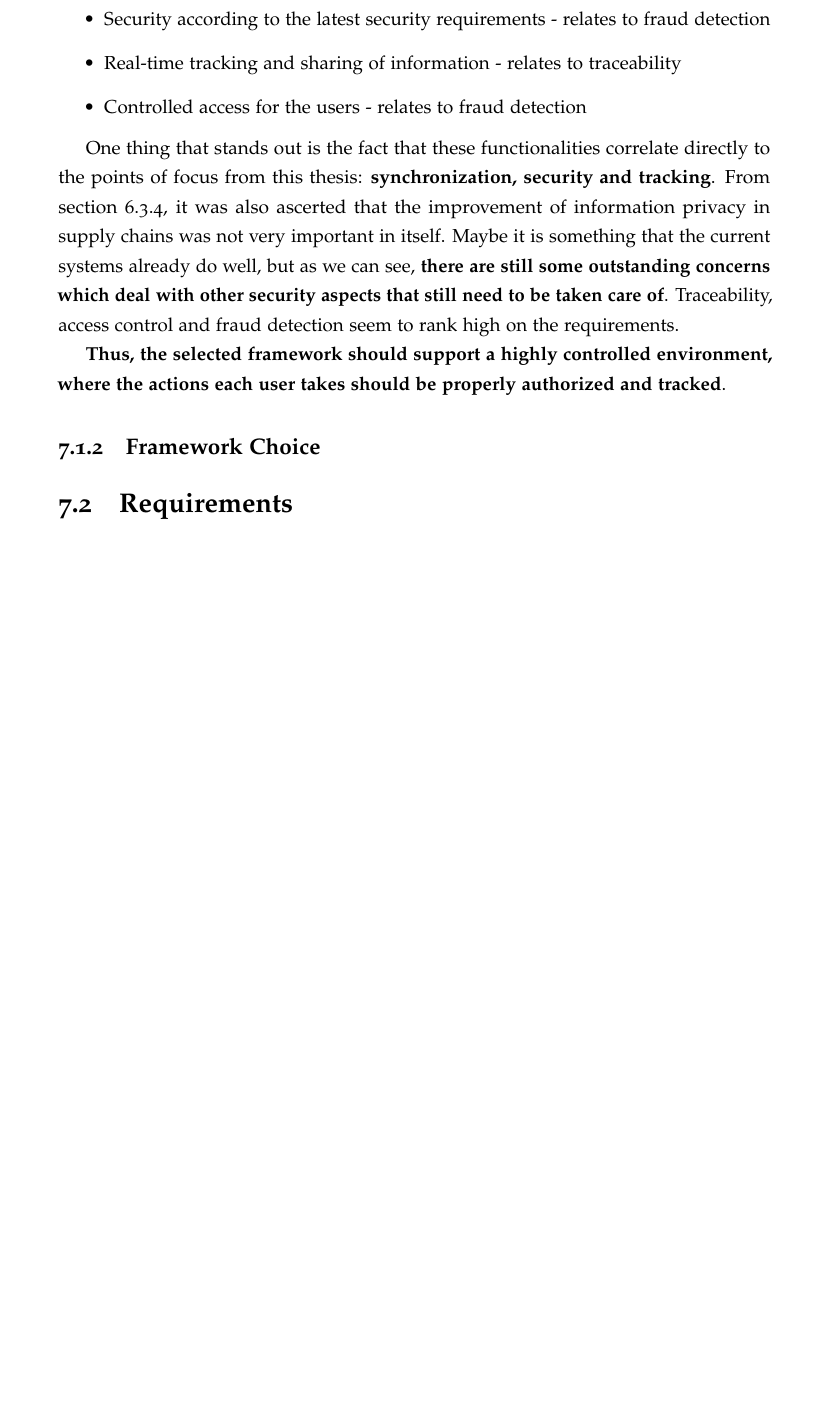
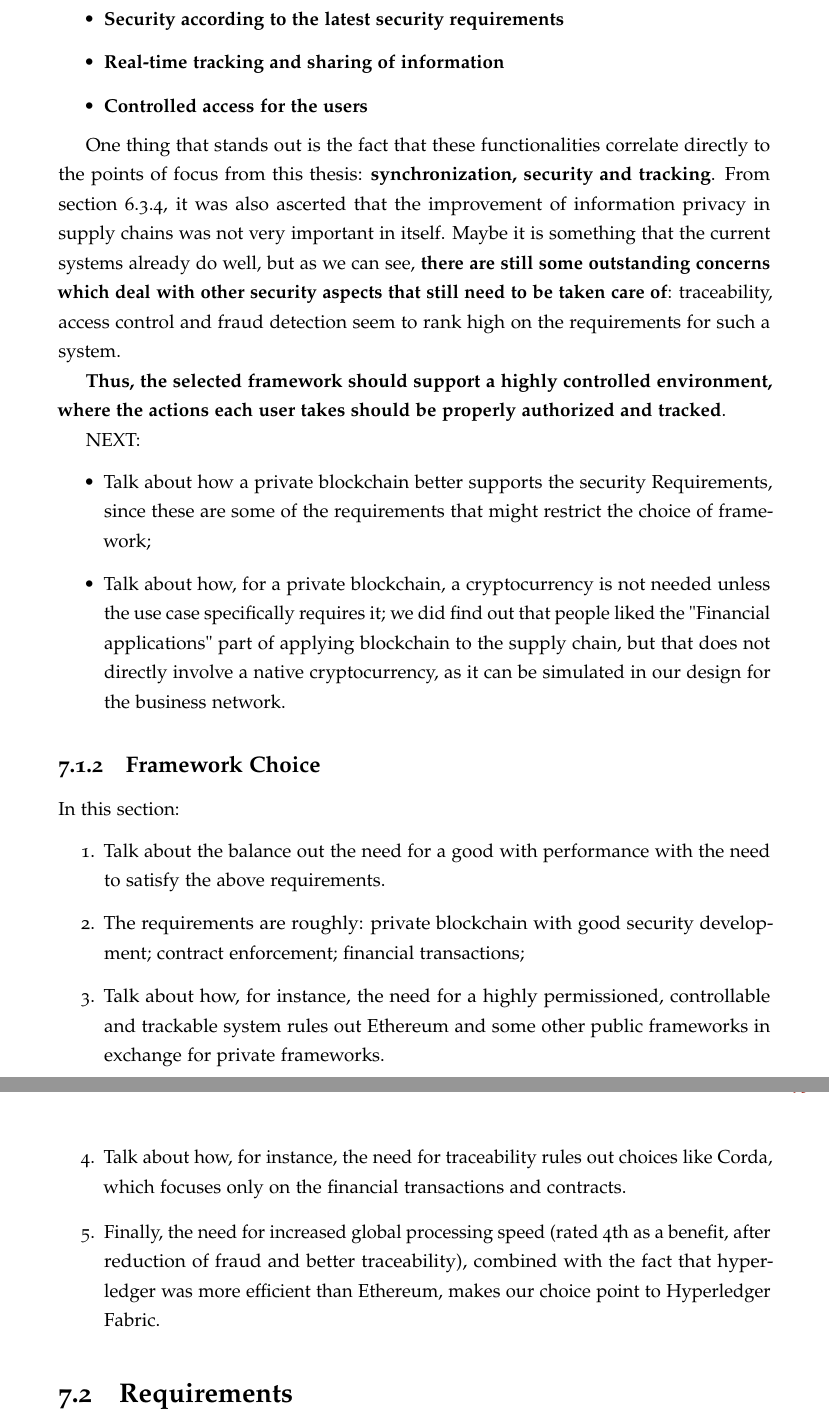
Before and after one commit to coletiv/supplychain-composer-thesis, a LaTeX thesis (thesis.tex, which reads prototype/prototype1.tex): part of page 88 of 107 before the commit and two parts of pages 88 and 89 of 107 after it, the two joined at a grey line, cut so that both start at the same text, the shorter picture padded with empty space. Compiled offline with pdfLaTeX.

Commit message:
Additionaly information added to chapter 7.1

```diff
--- a/prototype/prototype1.tex
+++ b/prototype/prototype1.tex
@@ -16,15 +15,37 @@ The most important functionalities were:
-	\item Security according to the latest security requirements - relates to fraud detection
-	\item Real-time tracking and sharing of information - relates to traceability
-	\item Controlled access for the users - relates to fraud detection
+	\item \textbf{Interoperability between systems} - though it was not pointed out to be a point of improvement, it still ranked as a highly needed functionality in information systems, which leads to the conclusion that current systems might already be interoperable up to a certain extent.
+	\item \textbf{Security according to the latest security requirements}
+	\item \textbf{Real-time tracking and sharing of information}
+	\item \textbf{Controlled access for the users}
 \end{itemize}
 
 
-One thing that stands out is the fact that these functionalities correlate directly to the points of focus from this thesis: \textbf{synchronization, security and tracking}.  From section 6.3.4, it was also ascerted that the improvement of information privacy in supply chains was not very important in itself. Maybe it is something that the current systems already do well, but as we can see, \textbf{there are still some outstanding concerns which deal with other security aspects that still need to be taken care of}. Traceability, access control and fraud detection seem to rank high on the requirements.
+One thing that stands out is the fact that these functionalities correlate directly to the points of focus from this thesis: \textbf{synchronization, security and tracking}.  From section 6.3.4, it was also ascerted that the improvement of information privacy in supply chains was not very important in itself. Maybe it is something that the current systems already do well, but as we can see, \textbf{there are still some outstanding concerns which deal with other security aspects that still need to be taken care of}: traceability, access control and fraud detection seem to rank high on the requirements for such a system.
 
 \textbf{Thus, the selected framework should support a highly controlled environment, where the actions each user takes should be properly authorized and tracked}.
 
 
+NEXT:
+
+\begin{itemize}
+	\item Talk about how a private blockchain better supports the security Requirements, since these are some of the requirements that might restrict the choice of framework;
+	\item Talk about how, for a private blockchain, a cryptocurrency is not needed unless the use case specifically requires it; we did find out that people liked the "Financial applications" part of applying blockchain to the supply chain, but that does not directly involve a native cryptocurrency, as it can be simulated in our design for the business network.
+
+\end{itemize}
+
 \subsection{Framework Choice}
+
+In this section:
+
+\begin{enumerate}
+	\item Talk about the balance out the need for a good with performance with the need to satisfy the above requirements.
+	\item The requirements are roughly: private blockchain with good security development; contract enforcement; financial transactions;
+	\item Talk about how, for instance, the need for a highly permissioned, controllable and trackable system rules out Ethereum and some other public frameworks in exchange for private frameworks.
+	\item Talk about how, for instance, the need for traceability rules out choices like Corda, which focuses only on the financial transactions and contracts.
+	\item Finally, the need for increased global processing speed (rated 4th as a benefit, after reduction of fraud and better traceability), combined with the fact that hyperledger was more efficient than Ethereum, makes our choice point to Hyperledger Fabric.
+\end{enumerate}
+
+
+
 
 %Use part of the state of the art/background research here to discuss Composer+Fabric as the tools to choose over the others
 
```
Also changed, not shown: prototype/prototype1.tex (3 more changed lines), 1 other file.
